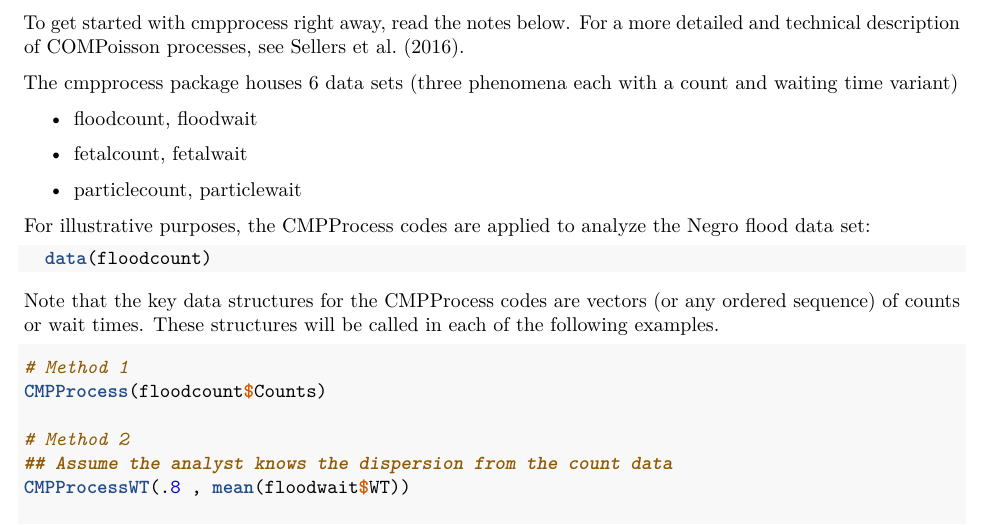
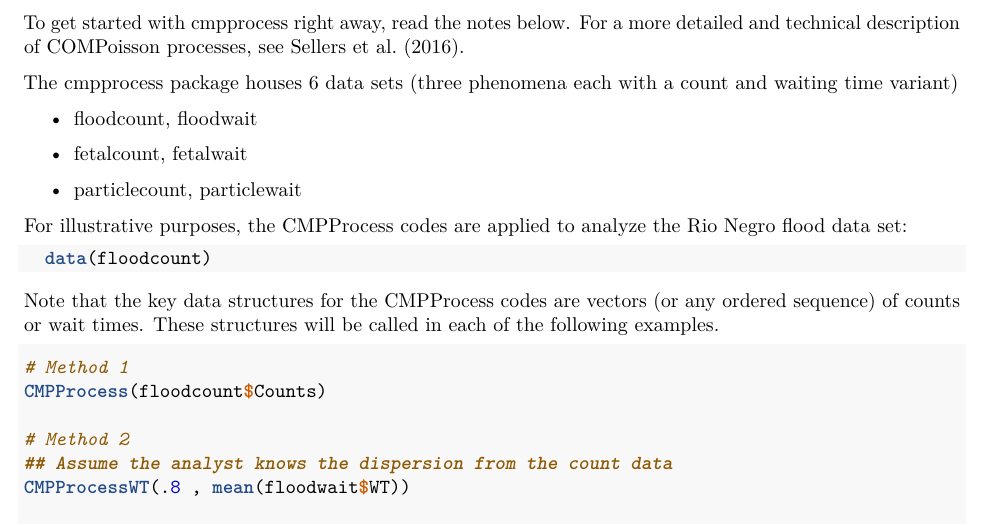
Before and after one commit to diagdavenport/cmpprocess, an R Markdown document (README.rmd): part of page 1 of 2, cut so that both start at the same text. Rendered offline with R 4.5, knitr and Pandoc, then LaTeX, with nearby package versions.

Commit message:
Proofreading

````diff
--- a/README.rmd
+++ b/README.rmd
@@ -46,7 +46,7 @@ The cmpprocess package houses 6 data sets (three phenomena each with a count and
 
 * particlecount, particlewait
 
-For illustrative purposes, the CMPProcess codes are applied to analyze the Negro flood data set:
+For illustrative purposes, the CMPProcess codes are applied to analyze the Rio Negro flood data set:
 
 ```R
   data(floodcount)
````
Also changed, not shown: README.pdf.
